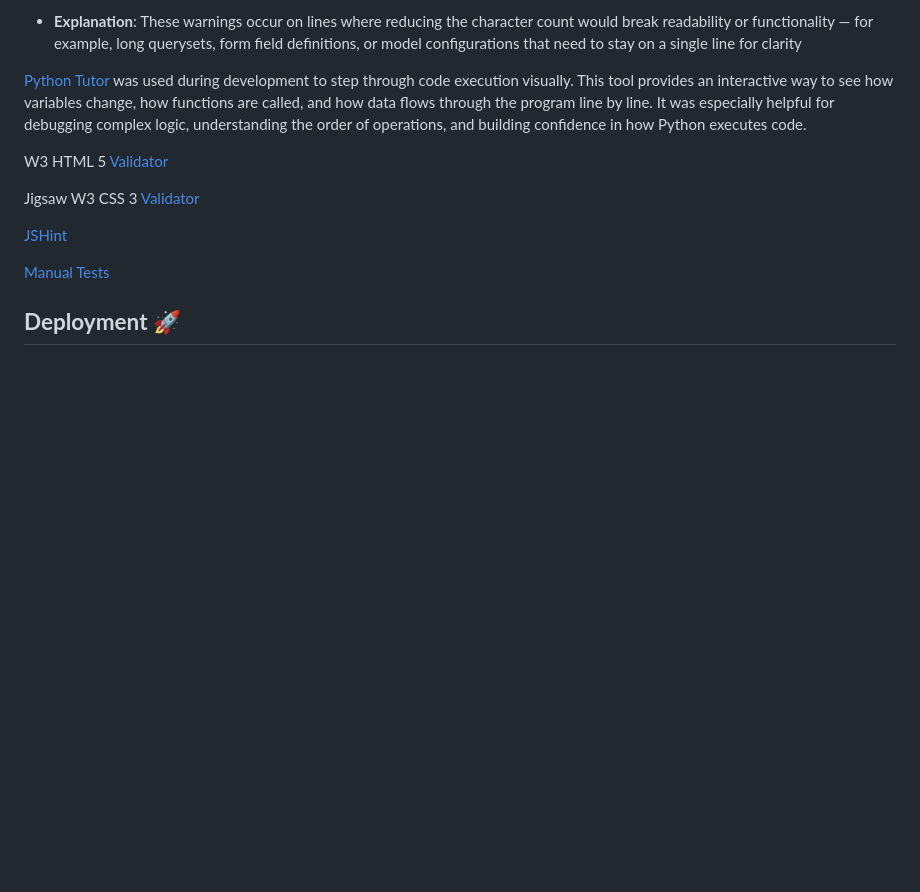
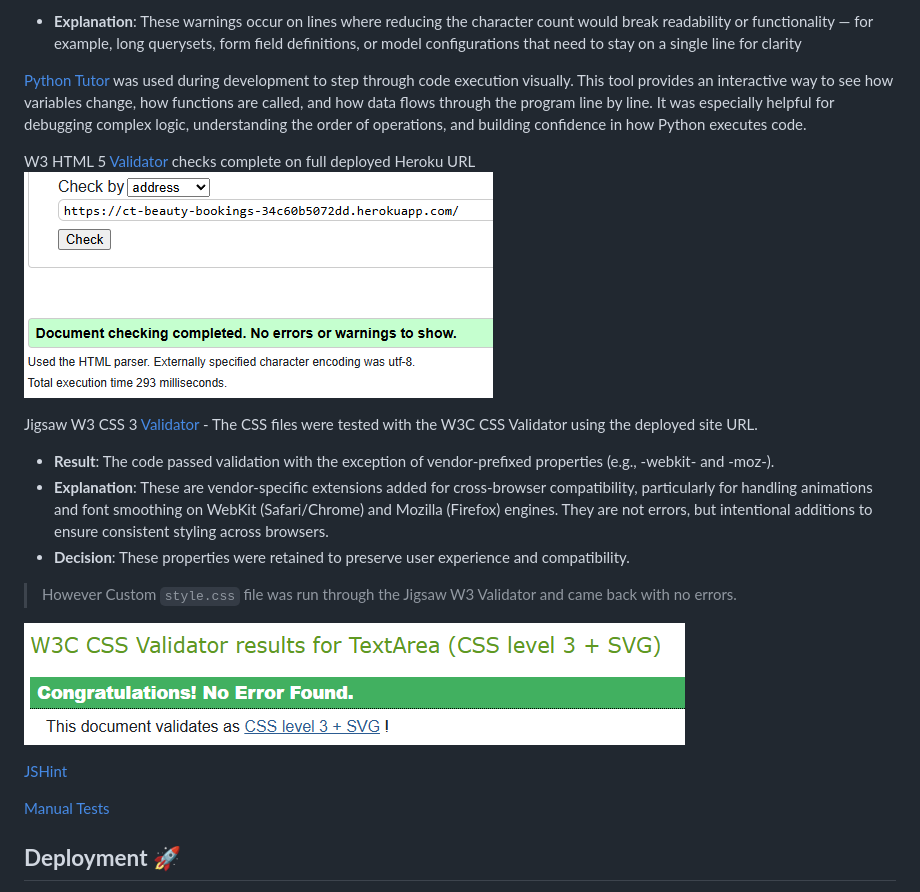
Before and after one commit to KellyT4425/ctbeauty-bookings, a Markdown page: README.md, the part around the change. Drawn GitHub-style; pictures changed too: static/images/custom-css.png (added), static/images/html-validation.png (added); blank space fills up the shorter version.

Commit message:
doc(validation): project validation html, css and python pep8 complete

```diff
--- a/README.md
+++ b/README.md
@@ -198,9 +198,17 @@ The [WAVE](https://wave.webaim.org/) Accessibility Tool was used throughout deve
 
 [Python Tutor](https://pythontutor.com/) was used during development to step through code execution visually. This tool provides an interactive way to see how variables change, how functions are called, and how data flows through the program line by line. It was especially helpful for debugging complex logic, understanding the order of operations, and building confidence in how Python executes code.
 
-W3 HTML 5 [Validator](https://validator.w3.org/)
+W3 HTML 5 [Validator](https://validator.w3.org/) checks complete on full deployed Heroku URL<br>
+![HTML](static/images/html-validation.png)
 
-Jigsaw W3 CSS 3  [Validator](https://jigsaw.w3.org/css-validator/)
+Jigsaw W3 CSS 3  [Validator](https://jigsaw.w3.org/css-validator/) - The CSS files were tested with the W3C CSS Validator using the deployed site URL.
+- **Result**: The code passed validation with the exception of vendor-prefixed properties (e.g., -webkit- and -moz-).
+- **Explanation**: These are vendor-specific extensions added for cross-browser compatibility, particularly for handling animations and font smoothing on WebKit (Safari/Chrome) and Mozilla (Firefox) engines. They are not errors, but intentional additions to ensure consistent styling across browsers.
+- **Decision**: These properties were retained to preserve user experience and compatibility.
+
+> However Custom `style.css` file was run through the Jigsaw W3 Validator and came back with no errors. <br>
+
+![CUSTOM](static/images/custom-css.png)
 
 [JSHint](https://jshint.com/)
 
```
Also changed, not shown: 1 other file.
